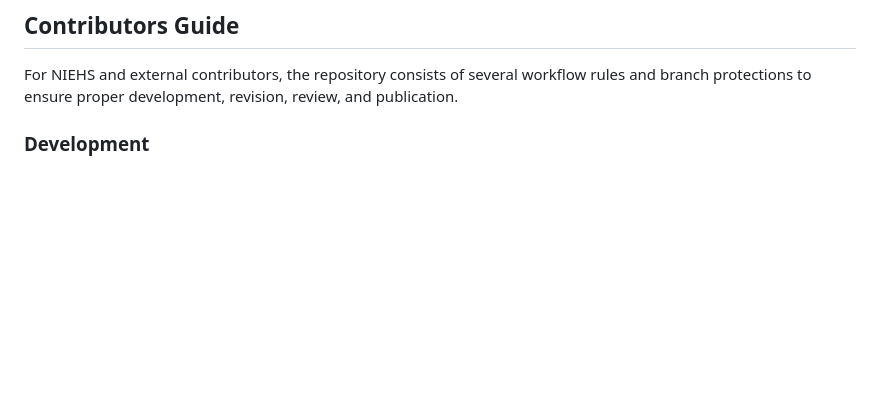
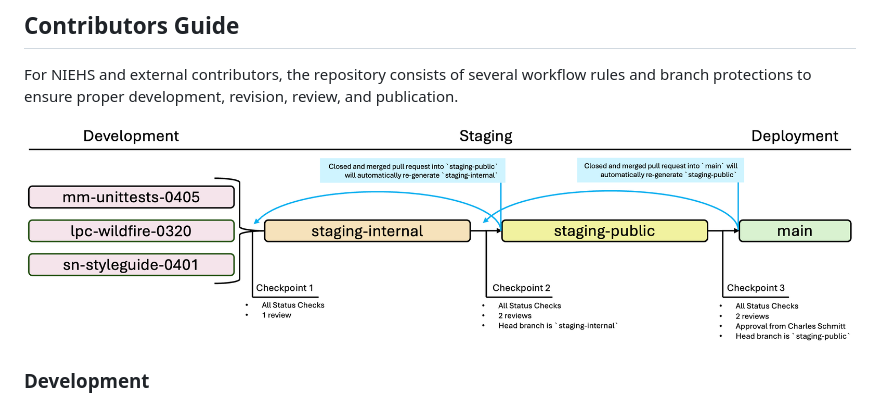
Before and after one commit to NIEHS/PCOR_bookdown_tools, a Markdown page: README.md, the part around the change. Rendered like a GitHub page; pictures changed too: images/workflow.png (added); blank space fills up the shorter version.

Commit message:
workflow diagram

```diff
--- a/README.md
+++ b/README.md
@@ -27,6 +27,8 @@ BiocManager::install("Biobase")
 ## Contributors Guide
 
 For NIEHS and external contributors, the repository consists of several workflow rules and branch protections to ensure proper development, revision, review, and publication.
+
+<img align="center" src="images/workflow.png">
 
 ### Development
 
```
